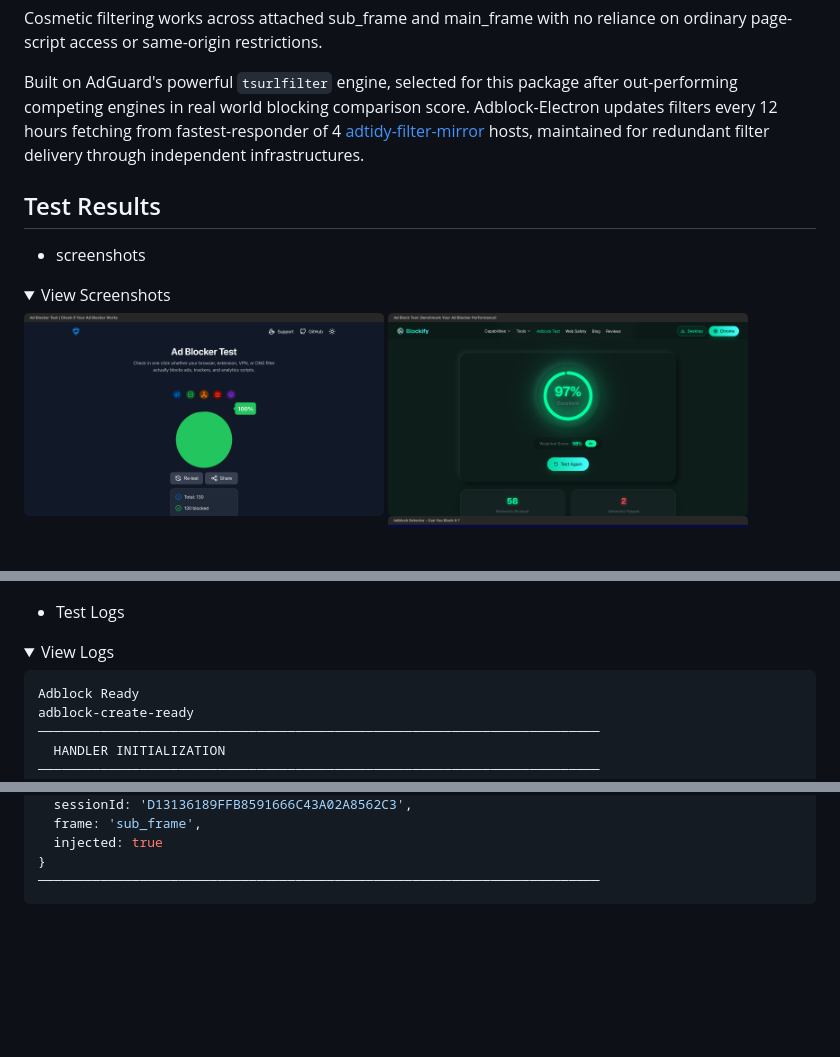
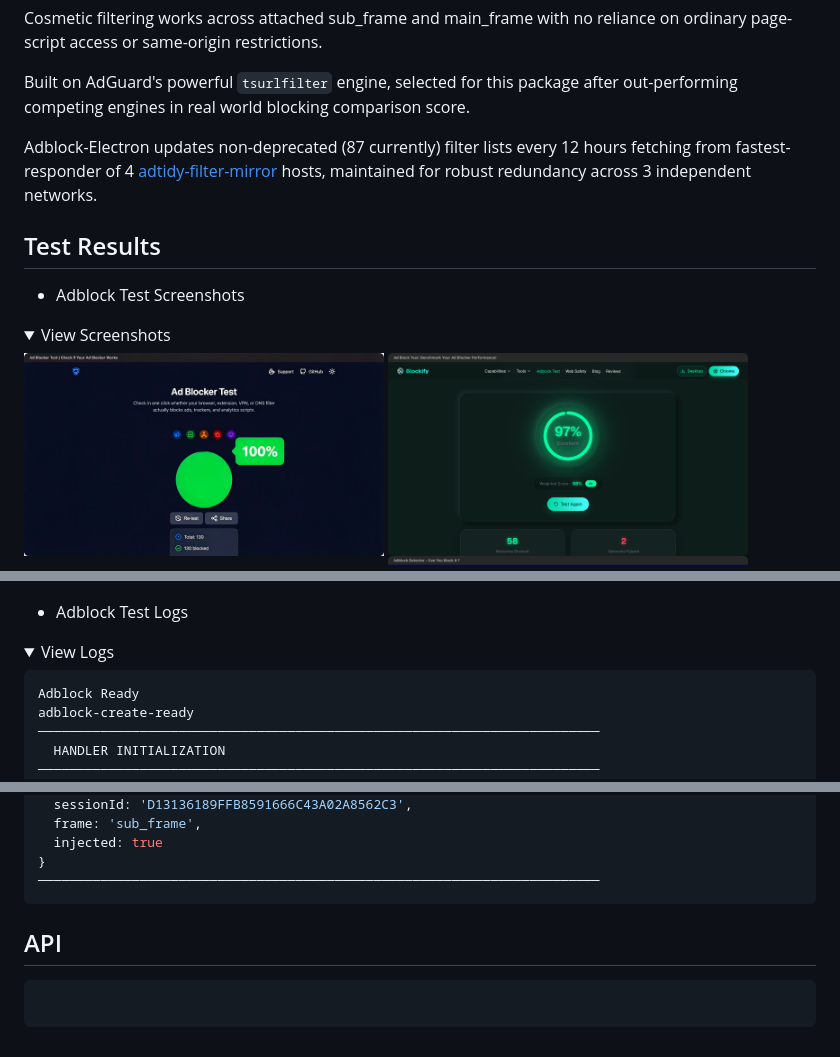
Before and after one commit to gingergeek8192/Adblock-Electron, a Markdown page: README.md, 3 parts joined by grey strips. Rendered like a GitHub page; pictures changed too: docs/Ad-Blocker-Test.png; folded sections open; blank space fills up the shorter version.

Commit message:
screenshot

````diff
--- a/README.md
+++ b/README.md
@@ -15,11 +15,12 @@ No IPC channel is required for inter process cosmetic injections and no preload
 Cosmetic filtering works across attached sub_frame and main_frame with no reliance on ordinary page-script access or same-origin restrictions.
 
 Built on AdGuard's powerful `tsurlfilter` engine, selected for this package after out-performing competing engines in real world blocking comparison score.
-Adblock-Electron updates filters every 12 hours fetching from fastest-responder of 4 [adtidy-filter-mirror](https://github.com/gingergeek8192/adtidy-filter-mirror) hosts, maintained for redundant filter delivery through independent infrastructures.
+
+Adblock-Electron updates non-deprecated (87 currently) filter lists every 12 hours fetching from fastest-responder of 4 [adtidy-filter-mirror](https://github.com/gingergeek8192/adtidy-filter-mirror) hosts, maintained for robust redundancy across 3 independent networks.
 
 
 ## Test Results
-- screenshots
+- Adblock Test Screenshots
 
 <details>
 <summary>View Screenshots</summary>
@@ -34,12 +35,12 @@ Adblock-Electron updates filters every 12 hours fetching from fastest-responder
 
 </details>
 
-- Test Logs
+- Adblock Test Logs
 
 <details>
 <summary>View Logs</summary>
 
-```js
+```json
 Adblock Ready
 adblock-create-ready
 ────────────────────────────────────────────────────────────────────────
@@ -134,3 +135,11 @@ adblock-create-ready
 ```
 
 </details>
+
+
+
+## API
+
+```js
+
+```
````
